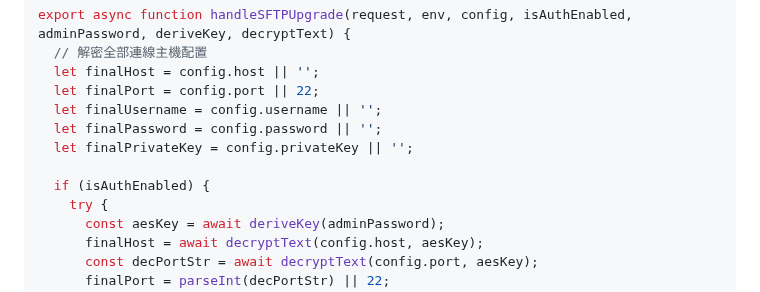
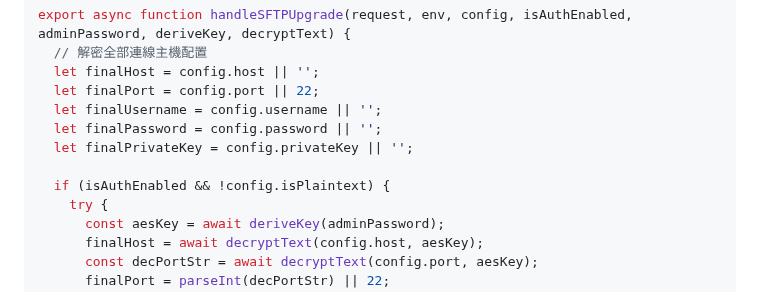
Before and after one commit to sammy0101/cf-webssh, a Markdown page: combined_project_code.md, the part around one of its changes. GitHub-like rendering.

```diff
--- a/combined_project_code.md
+++ b/combined_project_code.md
@@ -633,7 +633,7 @@ export async function handleSFTPUpgrade(request, env, config, isAuthEnabled, adm
   let finalPassword = config.password || '';
   let finalPrivateKey = config.privateKey || '';
 
-  if (isAuthEnabled) {
+  if (isAuthEnabled && !config.isPlaintext) {
     try {
       const aesKey = await deriveKey(adminPassword);
       finalHost = await decryptText(config.host, aesKey);
```
Also changed, not shown: other parts of combined_project_code.md (+1 -1 lines).
